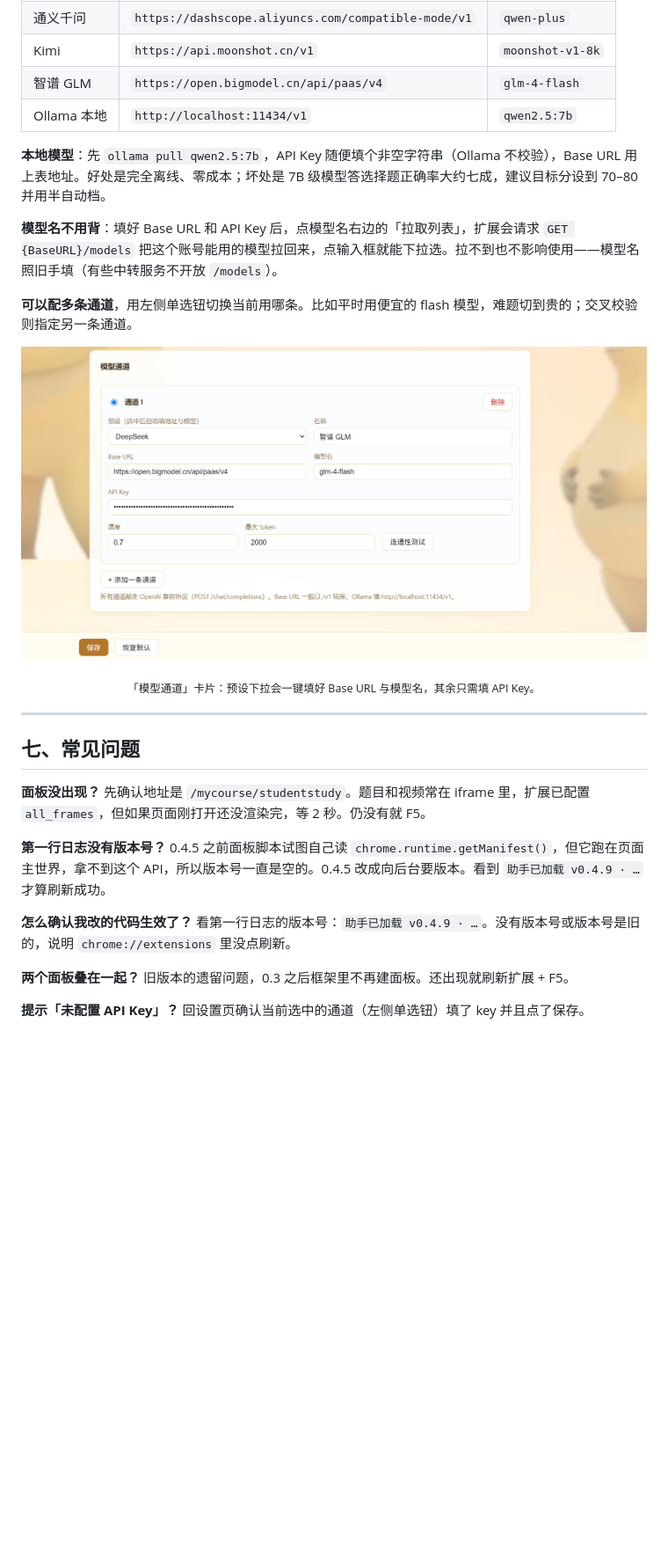
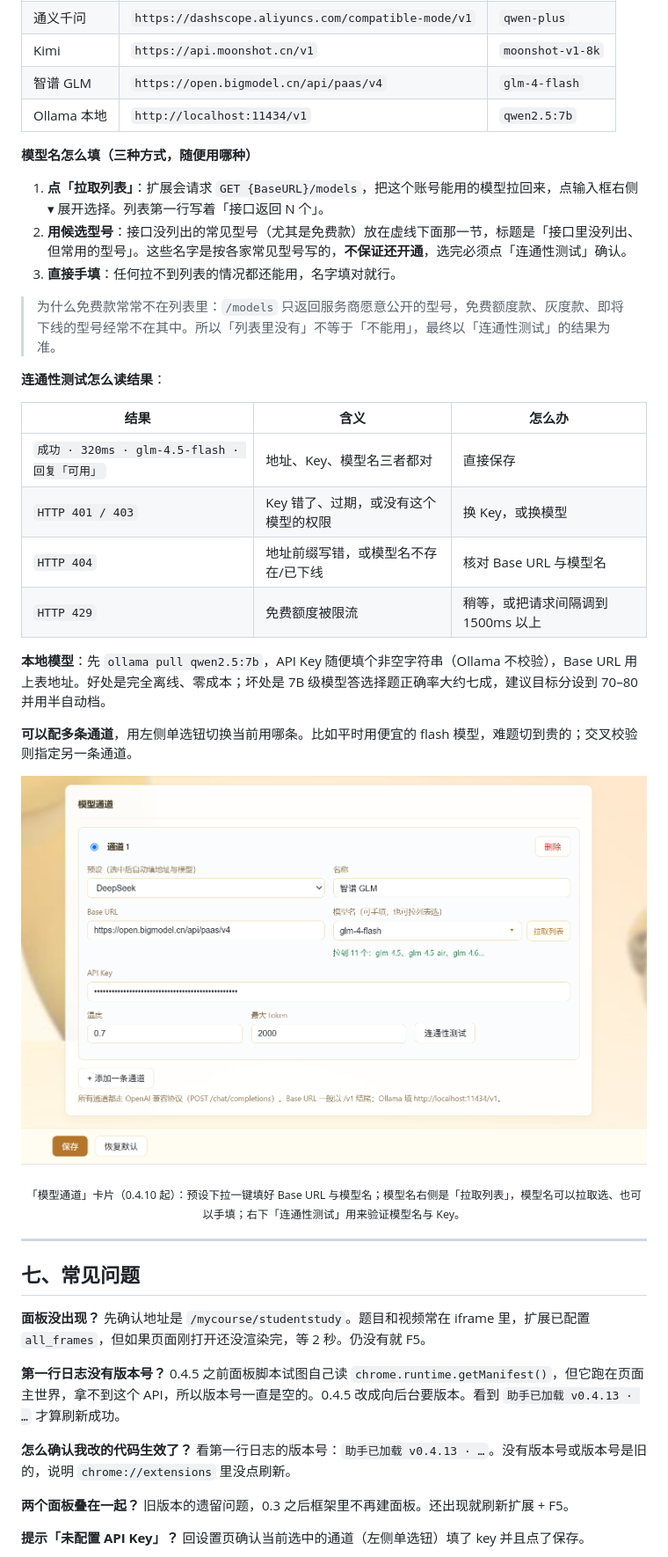
Before and after one commit to John-Liu1/naiba-study-helper, a Markdown page: README.md, the part around one of its changes. Shown at 88% size. Rendered like a GitHub page; pictures changed too: docs/screenshots/04-channel.png; blank space fills up the shorter version.

Commit message:
docs: 补入模型名拉取/候选/连通性测试说明，更新通道截图与更新日志

```diff
--- a/README.md
+++ b/README.md
@@ -313,9 +313,25 @@
 | 智谱 GLM | `https://open.bigmodel.cn/api/paas/v4` | `glm-4-flash` |
 | Ollama 本地 | `http://localhost:11434/v1` | `qwen2.5:7b` |
 
+**模型名怎么填（三种方式，随便用哪种）**
+
+1. **点「拉取列表」**：扩展会请求 `GET {BaseURL}/models`，把这个账号能用的模型拉回来，点输入框右侧 ▾ 展开选择。列表第一行写着「接口返回 N 个」。
+2. **用候选型号**：接口没列出的常见型号（尤其是免费款）放在虚线下面那一节，标题是「接口里没列出、但常用的型号」。这些名字是按各家常见型号写的，**不保证还开通**，选完必须点「连通性测试」确认。
+3. **直接手填**：任何拉不到列表的情况都还能用，名字填对就行。
+
+> 为什么免费款常常不在列表里：`/models` 只返回服务商愿意公开的型号，免费额度款、灰度款、即将下线的型号经常不在其中。所以「列表里没有」不等于「不能用」，最终以「连通性测试」的结果为准。
+
+**连通性测试怎么读结果**：
+
+| 结果 | 含义 | 怎么办 |
+| --- | --- | --- |
+| `成功 · 320ms · glm-4.5-flash · 回复「可用」` | 地址、Key、模型名三者都对 | 直接保存 |
+| `HTTP 401 / 403` | Key 错了、过期，或没有这个模型的权限 | 换 Key，或换模型 |
+| `HTTP 404` | 地址前缀写错，或模型名不存在/已下线 | 核对 Base URL 与模型名 |
+| `HTTP 429` | 免费额度被限流 | 稍等，或把请求间隔调到 1500ms 以上 |
+
+
 **本地模型**：先 `ollama pull qwen2.5:7b`，API Key 随便填个非空字符串（Ollama 不校验），Base URL 用上表地址。好处是完全离线、零成本；坏处是 7B 级模型答选择题正确率大约七成，建议目标分设到 70–80 并用半自动档。
-
-**模型名不用背**：填好 Base URL 和 API Key 后，点模型名右边的「拉取列表」，扩展会请求 `GET {BaseURL}/models` 把这个账号能用的模型拉回来，点输入框就能下拉选。拉不到也不影响使用——模型名照旧手填（有些中转服务不开放 `/models`）。
 
 **可以配多条通道**，用左侧单选钮切换当前用哪条。比如平时用便宜的 flash 模型，难题切到贵的；交叉校验则指定另一条通道。
 
@@ -323,7 +339,7 @@
   <img src="docs/screenshots/04-channel.png" width="860" alt="模型通道设置">
 </p>
 
-<p align="center"><sub>「模型通道」卡片：预设下拉会一键填好 Base URL 与模型名，其余只需填 API Key。</sub></p>
+<p align="center"><sub>「模型通道」卡片（0.4.10 起）：预设下拉一键填好 Base URL 与模型名；模型名右侧是「拉取列表」，模型名可以拉取选、也可以手填；右下「连通性测试」用来验证模型名与 Key。</sub></p>
 
 
 ---
@@ -333,10 +349,10 @@
 先确认地址是 `/mycourse/studentstudy`。题目和视频常在 iframe 里，扩展已配置 `all_frames`，但如果页面刚打开还没渲染完，等 2 秒。仍没有就 F5。
 
 **第一行日志没有版本号？**
-0.4.5 之前面板脚本试图自己读 `chrome.runtime.getManifest()`，但它跑在页面主世界，拿不到这个 API，所以版本号一直是空的。0.4.5 改成向后台要版本。看到 `助手已加载 v0.4.9 · …` 才算刷新成功。
+0.4.5 之前面板脚本试图自己读 `chrome.runtime.getManifest()`，但它跑在页面主世界，拿不到这个 API，所以版本号一直是空的。0.4.5 改成向后台要版本。看到 `助手已加载 v0.4.13 · …` 才算刷新成功。
 
 **怎么确认我改的代码生效了？**
-看第一行日志的版本号：`助手已加载 v0.4.9 · …`。没有版本号或版本号是旧的，说明 `chrome://extensions` 里没点刷新。
+看第一行日志的版本号：`助手已加载 v0.4.13 · …`。没有版本号或版本号是旧的，说明 `chrome://extensions` 里没点刷新。
 
 **两个面板叠在一起？**
 旧版本的遗留问题，0.3 之后框架里不再建面板。还出现就刷新扩展 + F5。
```
Also changed, not shown: other parts of README.md (+8 -1 lines).
